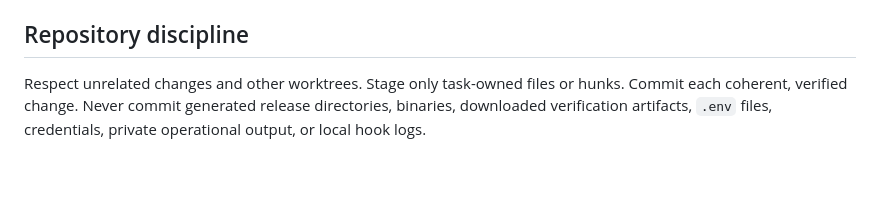
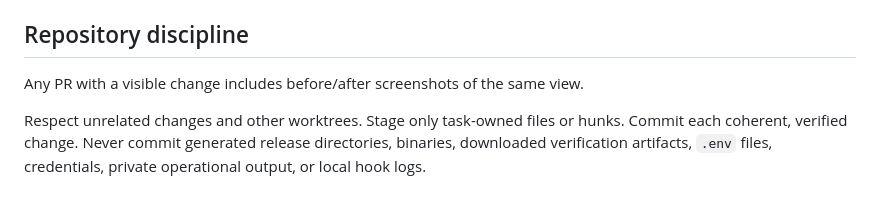
Before and after one commit to Manzanita-Research/trails, a Markdown page: AGENTS.md, the part around the change. GitHub-like rendering; blank space fills up the shorter version.

Commit message:
docs: add PR template and screenshot requirement (#47)

```diff
--- a/AGENTS.md
+++ b/AGENTS.md
@@ -55,4 +55,6 @@ Trails uses Effect v4. `effect` is pinned to an exact 4.0.0 release candidate in
 
 ## Repository discipline
 
+Any PR with a visible change includes before/after screenshots of the same view.
+
 Respect unrelated changes and other worktrees. Stage only task-owned files or hunks. Commit each coherent, verified change. Never commit generated release directories, binaries, downloaded verification artifacts, `.env` files, credentials, private operational output, or local hook logs.
```
Also changed, not shown: .github/pull_request_template.md (added, +7 -0 lines).
